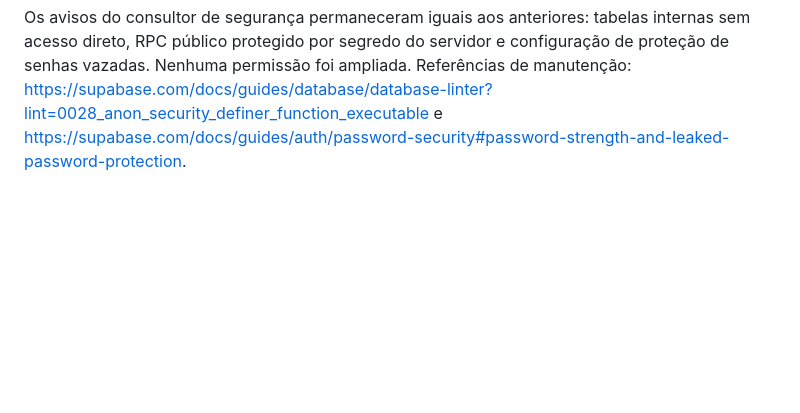
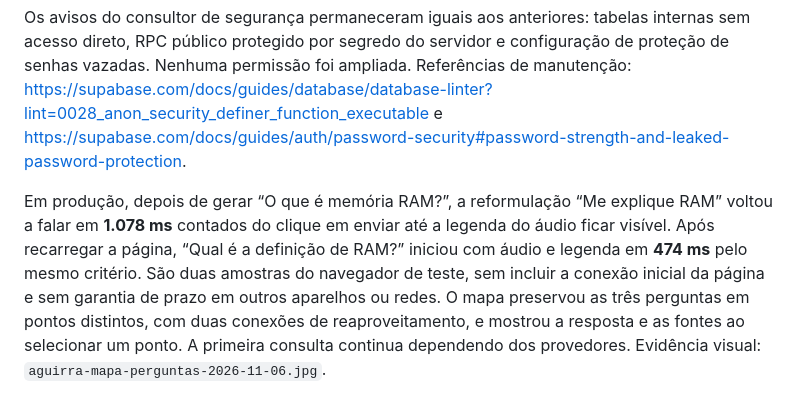
Before and after one commit to matheusaaguirra/Aguirra.Ai, a Markdown page: docs/mapa-de-perguntas-e-respostas.md, the part around the change. GitHub-like rendering; blank space fills up the shorter version.

Commit message:
docs: record live question cache timings and brain map verification

```diff
--- a/docs/mapa-de-perguntas-e-respostas.md
+++ b/docs/mapa-de-perguntas-e-respostas.md
@@ -25,3 +25,5 @@ A migração `question_answer_cache` acrescenta apenas `cache_meta` JSONB à tab
 49 testes automatizados: equivalência e diferenças de perguntas, expiração, falhas, mudança de contexto, desativação da memória, respostas sem provedor, persistência da nova pergunta, atualização forçada, um ponto por pergunta, cache de áudio entre carregamentos, isolamento por conta e limites de armazenamento; além das verificações anteriores. ES5, TypeScript e build foram verificados. O teste transacional no Supabase confirmou acesso aos metadados pelo proprietário e isolamento entre duas contas, com rollback de todos os dados temporários.
 
 Os avisos do consultor de segurança permaneceram iguais aos anteriores: tabelas internas sem acesso direto, RPC público protegido por segredo do servidor e configuração de proteção de senhas vazadas. Nenhuma permissão foi ampliada. Referências de manutenção: https://supabase.com/docs/guides/database/database-linter?lint=0028_anon_security_definer_function_executable e https://supabase.com/docs/guides/auth/password-security#password-strength-and-leaked-password-protection.
+
+Em produção, depois de gerar “O que é memória RAM?”, a reformulação “Me explique RAM” voltou a falar em **1.078 ms** contados do clique em enviar até a legenda do áudio ficar visível. Após recarregar a página, “Qual é a definição de RAM?” iniciou com áudio e legenda em **474 ms** pelo mesmo critério. São duas amostras do navegador de teste, sem incluir a conexão inicial da página e sem garantia de prazo em outros aparelhos ou redes. O mapa preservou as três perguntas em pontos distintos, com duas conexões de reaproveitamento, e mostrou a resposta e as fontes ao selecionar um ponto. A primeira consulta continua dependendo dos provedores. Evidência visual: `aguirra-mapa-perguntas-2026-11-06.jpg`.
```
Also changed, not shown: docs/aguirra-mapa-perguntas-2026-11-06.jpg (added), 1 other file.
